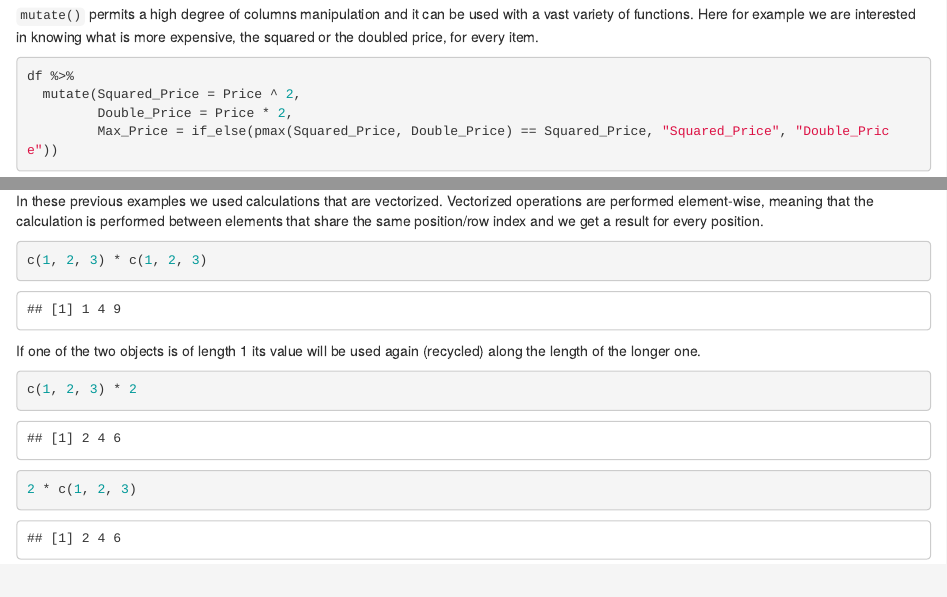
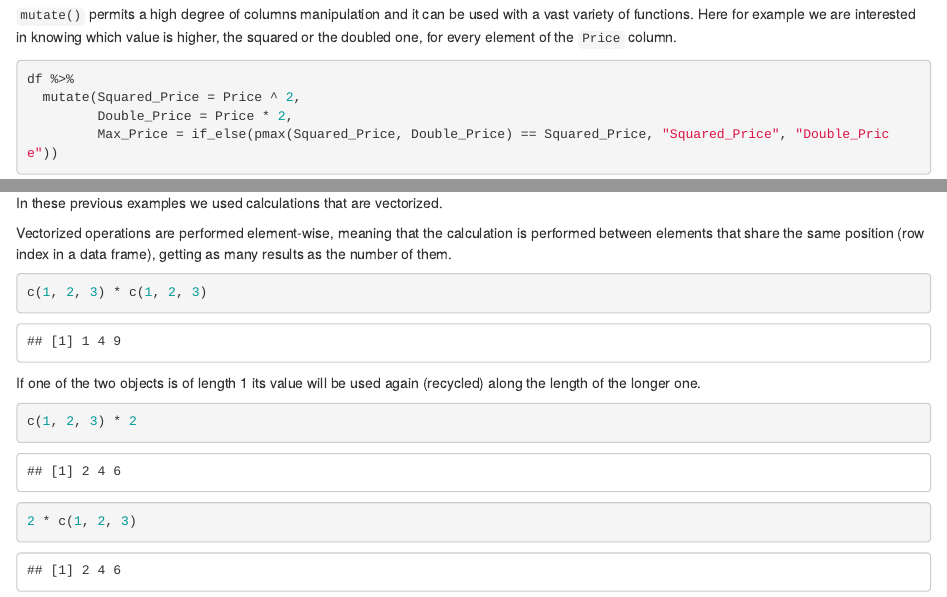
Before and after one commit to PykaAlexandro/My-Dplyr-Handbook, an R Markdown document (mutate.Rmd): the page in a window 1100 px wide, from 730 px down, and a second part further down, joined at a grey line. Rendered offline with R 4.5, knitr and Pandoc, with nearby package versions; some code elsewhere in the file could not run offline.

Commit message:
some refinements

````diff
--- a/mutate.Rmd
+++ b/mutate.Rmd
@@ -90,7 +90,7 @@ df %>%
 ```
 
 `mutate()` permits a high degree of columns manipulation and it can be used with a vast variety of functions.
-Here for example we are interested in knowing what is more expensive, the squared or the doubled price, for every item.
+Here for example we are interested in knowing which value is higher, the squared or the doubled one, for every element of the `Price` column.
 
 ```{r}
 df %>%
@@ -100,7 +100,8 @@ df %>%
 ```
 
 In these previous examples we used calculations that are vectorized.
-Vectorized operations are performed element-wise, meaning that the calculation is performed between elements that share the same position/row index and we get a result for every position.
+
+Vectorized operations are performed element-wise, meaning that the calculation is performed between elements that share the same position (row index in a data frame), getting as many results as the number of them.
 
 ```{r, df_print = "paged"}
 c(1, 2, 3) * c(1, 2, 3)
````
